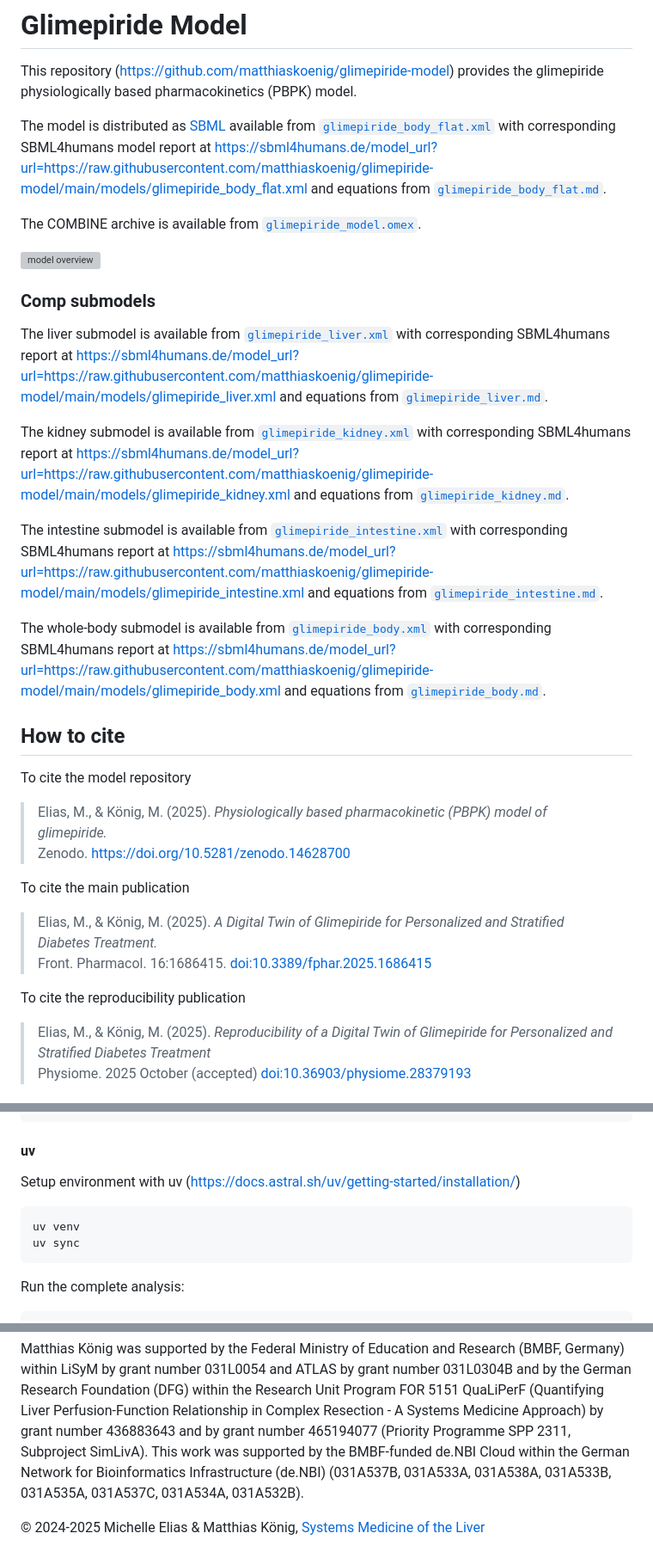
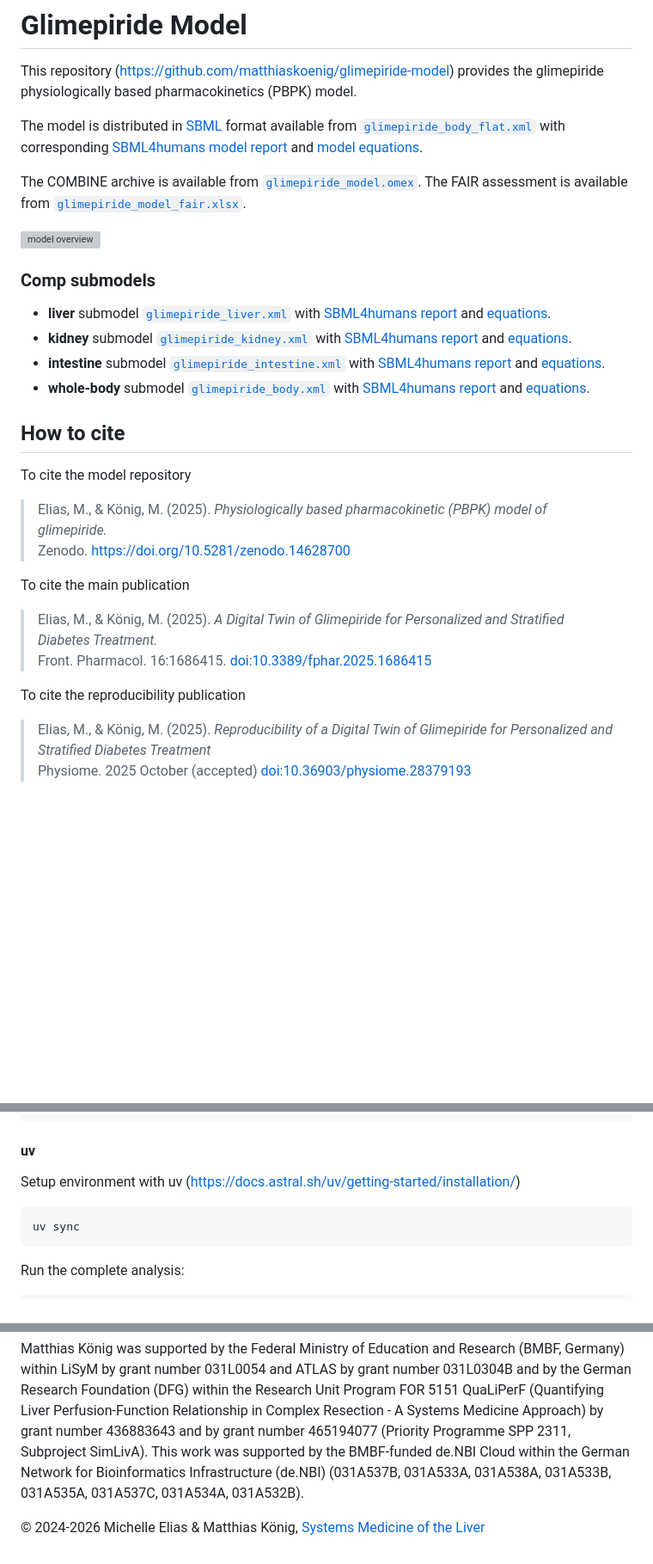
Before and after one commit to matthiaskoenig/glimepiride-model, a Markdown page: README.md, 3 parts joined by grey strips. Shown at 86% size. Drawn GitHub-style; blank space fills up the shorter version; grey boxes are pictures that could not be loaded.

````diff
--- a/README.md
+++ b/README.md
@@ -5,38 +5,35 @@
 # Glimepiride Model
 This repository (https://github.com/matthiaskoenig/glimepiride-model) provides the glimepiride physiologically based pharmacokinetics (PBPK) model.
 
-The model is distributed as [SBML](http://sbml.org) available from [`glimepiride_body_flat.xml`](./models/glimepiride_body_flat.xml) with
-corresponding SBML4humans model report at [https://sbml4humans.de/model_url?url=https://raw.githubusercontent.com/matthiaskoenig/glimepiride-model/main/models/glimepiride_body_flat.xml](https://sbml4humans.de/model_url?url=https://raw.githubusercontent.com/matthiaskoenig/glimepiride-model/main/models/glimepiride_body_flat.xml) and equations from [`glimepiride_body_flat.md`](./models/glimepiride_body_flat.md).
+The model is distributed in [SBML](http://sbml.org) format available from [`glimepiride_body_flat.xml`](./models/glimepiride_body_flat.xml) with
+corresponding [SBML4humans model report](https://sbml4humans.de/model_url?url=https://raw.githubusercontent.com/matthiaskoenig/glimepiride-model/main/models/glimepiride_body_flat.xml) and [model equations](./models/glimepiride_body_flat.md).
 
 The COMBINE archive is available from [`glimepiride_model.omex`](./glimepiride_model.omex).
+The FAIR assessment is available from [`glimepiride_model_fair.xlsx`](./glimepiride_model_fair.xlsx).
 
 ![model overview](./figures/glimepiride_model.png)
 
 ### Comp submodels
-The liver submodel is available from [`glimepiride_liver.xml`](./models/glimepiride_liver.xml) with corresponding SBML4humans report at
-[https://sbml4humans.de/model_url?url=https://raw.githubusercontent.com/matthiaskoenig/glimepiride-model/main/models/glimepiride_liver.xml](https://sbml4humans.de/model_url?url=https://raw.githubusercontent.com/matthiaskoenig/glimepiride-model/main/models/glimepiride_liver.xml) and equations from [`glimepiride_liver.md`](./models/glimepiride_liver.md).
-
-The kidney submodel is available from [`glimepiride_kidney.xml`](./models/glimepiride_kidney.xml) with corresponding SBML4humans report at
-[https://sbml4humans.de/model_url?url=https://raw.githubusercontent.com/matthiaskoenig/glimepiride-model/main/models/glimepiride_kidney.xml](https://sbml4humans.de/model_url?url=https://raw.githubusercontent.com/matthiaskoenig/glimepiride-model/main/models/glimepiride_kidney.xml) and equations from [`glimepiride_kidney.md`](./models/glimepiride_kidney.md).
-
-The intestine submodel is available from [`glimepiride_intestine.xml`](./models/glimepiride_intestine.xml) with corresponding SBML4humans report at
-[https://sbml4humans.de/model_url?url=https://raw.githubusercontent.com/matthiaskoenig/glimepiride-model/main/models/glimepiride_intestine.xml](https://sbml4humans.de/model_url?url=https://raw.githubusercontent.com/matthiaskoenig/glimepiride-model/main/models/glimepiride_intestine.xml) and equations from [`glimepiride_intestine.md`](./models/glimepiride_intestine.md).
-
-The whole-body submodel is available from [`glimepiride_body.xml`](./models/glimepiride_body.xml) with corresponding SBML4humans report at
-[https://sbml4humans.de/model_url?url=https://raw.githubusercontent.com/matthiaskoenig/glimepiride-model/main/models/glimepiride_body.xml](https://sbml4humans.de/model_url?url=https://raw.githubusercontent.com/matthiaskoenig/glimepiride-model/main/models/glimepiride_body.xml) and equations from [`glimepiride_body.md`](./models/glimepiride_body.md).
+* **liver** submodel [`glimepiride_liver.xml`](./models/glimepiride_liver.xml) with [SBML4humans report](https://sbml4humans.de/model_url?url=https://raw.githubusercontent.com/matthiaskoenig/glimepiride-model/main/models/glimepiride_liver.xml) and [equations](./models/glimepiride_liver.md).
+* **kidney** submodel [`glimepiride_kidney.xml`](./models/glimepiride_kidney.xml) with [SBML4humans report](https://sbml4humans.de/model_url?url=https://raw.githubusercontent.com/matthiaskoenig/glimepiride-model/main/models/glimepiride_kidney.xml) and [equations](./models/glimepiride_kidney.md).
+* **intestine** submodel [`glimepiride_intestine.xml`](./models/glimepiride_intestine.xml) with [SBML4humans report](https://sbml4humans.de/model_url?url=https://raw.githubusercontent.com/matthiaskoenig/glimepiride-model/main/models/glimepiride_intestine.xml) and [equations](./models/glimepiride_intestine.md).
+* **whole-body** submodel [`glimepiride_body.xml`](./models/glimepiride_body.xml) with [SBML4humans report](https://sbml4humans.de/model_url?url=https://raw.githubusercontent.com/matthiaskoenig/glimepiride-model/main/models/glimepiride_body.xml) and [equations](./models/glimepiride_body.md).
 
 ## How to cite
 To cite the model repository
+
 > Elias, M., & König, M. (2025).
 > *Physiologically based pharmacokinetic (PBPK) model of glimepiride.*
 > Zenodo. [https://doi.org/10.5281/zenodo.14628700](https://doi.org/10.5281/zenodo.14628700)
 
 To cite the main publication
+
 > Elias, M., & König, M. (2025).
 > *A Digital Twin of Glimepiride for Personalized and Stratified Diabetes Treatment.*
 > Front. Pharmacol. 16:1686415. [doi:10.3389/fphar.2025.1686415](https://doi.org/10.3389/fphar.2025.1686415)
 
 To cite the reproducibility publication
+
 > Elias, M., & König, M. (2025).
 > *Reproducibility of a Digital Twin of Glimepiride for Personalized and Stratified Diabetes Treatment*
 > Physiome. 2025 October (accepted) [doi:10.36903/physiome.28379193](https://doi.org/10.36903/physiome.28379193)
@@ -63,7 +60,6 @@ cd glimepiride-model
 #### uv
 Setup environment with uv (https://docs.astral.sh/uv/getting-started/installation/)
 ```bash
-uv venv
 uv sync
 ```
 Run the complete analysis:
@@ -103,4 +99,4 @@ sudo chmod 775 "${PWD}/results"
 ## Funding
 Matthias König was supported by the Federal Ministry of Education and Research (BMBF, Germany) within LiSyM by grant number 031L0054 and ATLAS by grant number 031L0304B and by the German Research Foundation (DFG) within the Research Unit Program FOR 5151 QuaLiPerF (Quantifying Liver Perfusion-Function Relationship in Complex Resection - A Systems Medicine Approach) by grant number 436883643 and by grant number 465194077 (Priority Programme SPP 2311, Subproject SimLivA). This work was supported by the BMBF-funded de.NBI Cloud within the German Network for Bioinformatics Infrastructure (de.NBI) (031A537B, 031A533A, 031A538A, 031A533B, 031A535A, 031A537C, 031A534A, 031A532B).
 
-© 2024-2025 Michelle Elias & Matthias König, [Systems Medicine of the Liver](https://livermetabolism.com)
+© 2024-2026 Michelle Elias & Matthias König, [Systems Medicine of the Liver](https://livermetabolism.com)
````
